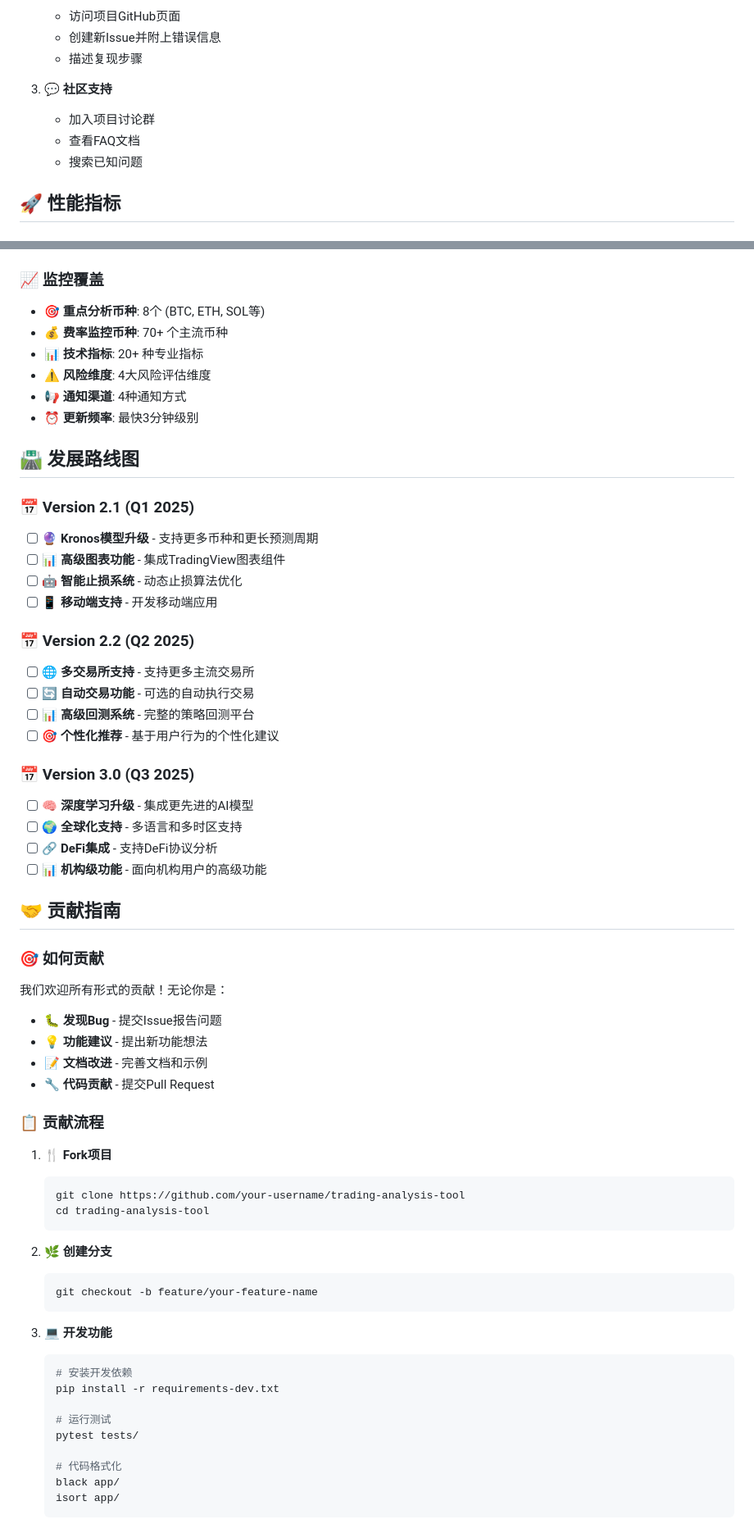
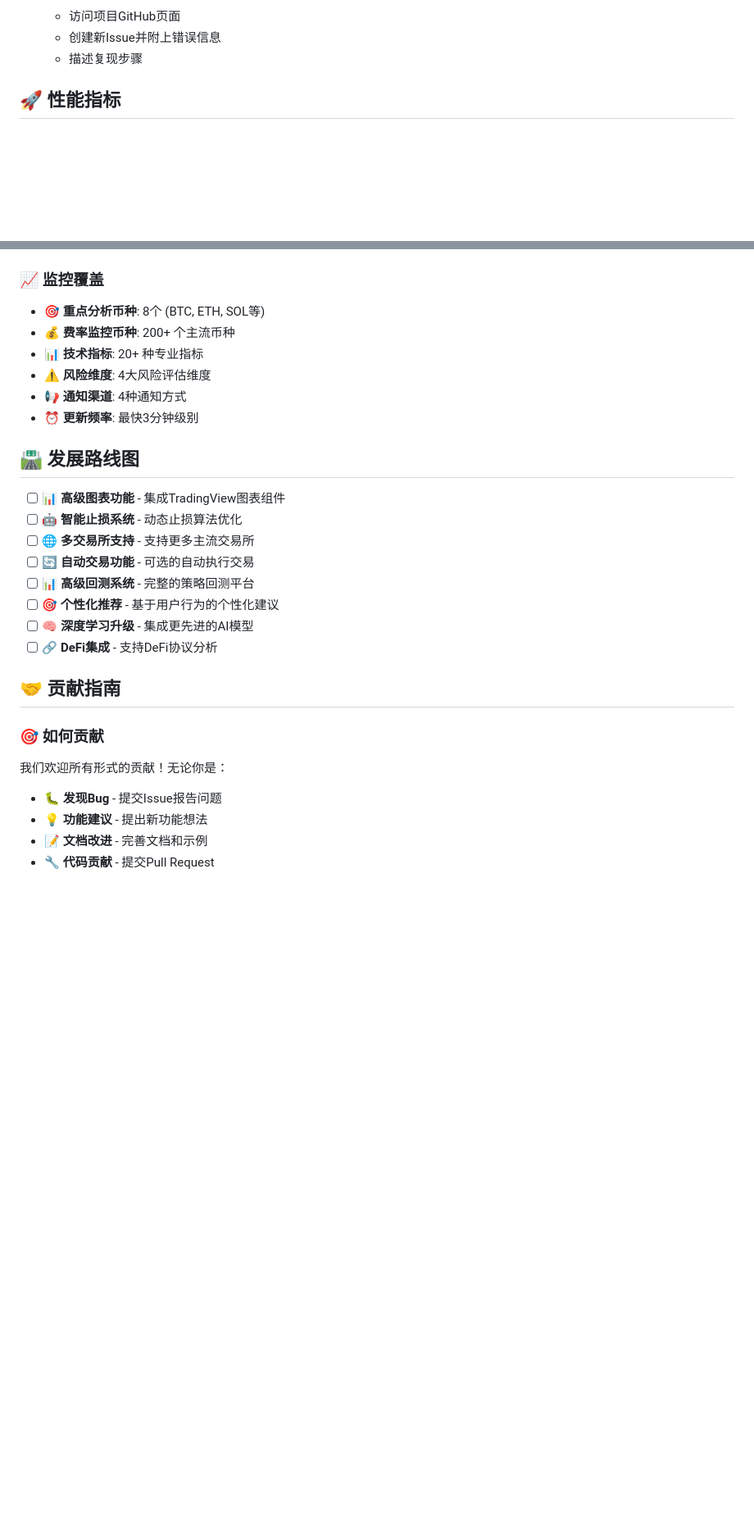
Before and after one commit to ChinaWallace/transaction_push, a Markdown page: README.md, 2 parts joined by grey strips. Shown at 82% size. Drawn GitHub-style; blank space fills up the shorter version.

````diff
--- a/README.md
+++ b/README.md
@@ -1372,10 +1371,6 @@ python -c "from app.core.database import db_manager; print(db_manager.health_che
    - 创建新Issue并附上错误信息
    - 描述复现步骤
 
-3. **💬 社区支持**
-   - 加入项目讨论群
-   - 查看FAQ文档
-   - 搜索已知问题
 
 ## 🚀 性能指标
 
@@ -1402,7 +1397,7 @@ python -c "from app.core.database import db_manager; print(db_manager.health_che
 ### 📈 监控覆盖
 
 - **🎯 重点分析币种**: 8个 (BTC, ETH, SOL等)
-- **💰 费率监控币种**: 70+ 个主流币种
+- **💰 费率监控币种**: 200+ 个主流币种
 - **📊 技术指标**: 20+ 种专业指标
 - **⚠️ 风险维度**: 4大风险评估维度
 - **📢 通知渠道**: 4种通知方式
@@ -1410,23 +1405,14 @@ python -c "from app.core.database import db_manager; print(db_manager.health_che
 
 ## 🛣️ 发展路线图
 
-### 📅 Version 2.1 (Q1 2025)
-- [ ] 🔮 **Kronos模型升级** - 支持更多币种和更长预测周期
 - [ ] 📊 **高级图表功能** - 集成TradingView图表组件
 - [ ] 🤖 **智能止损系统** - 动态止损算法优化
-- [ ] 📱 **移动端支持** - 开发移动端应用
-
-### 📅 Version 2.2 (Q2 2025)
 - [ ] 🌐 **多交易所支持** - 支持更多主流交易所
 - [ ] 🔄 **自动交易功能** - 可选的自动执行交易
 - [ ] 📊 **高级回测系统** - 完整的策略回测平台
 - [ ] 🎯 **个性化推荐** - 基于用户行为的个性化建议
-
-### 📅 Version 3.0 (Q3 2025)
 - [ ] 🧠 **深度学习升级** - 集成更先进的AI模型
-- [ ] 🌍 **全球化支持** - 多语言和多时区支持
 - [ ] 🔗 **DeFi集成** - 支持DeFi协议分析
-- [ ] 📊 **机构级功能** - 面向机构用户的高级功能
 
 ## 🤝 贡献指南
 
@@ -1438,29 +1424,3 @@ python -c "from app.core.database import db_manager; print(db_manager.health_che
 - 📝 **文档改进** - 完善文档和示例
 - 🔧 **代码贡献** - 提交Pull Request
 
-### 📋 贡献流程
-
-1. **🍴 Fork项目**
-   ```bash
-   git clone https://github.com/your-username/trading-analysis-tool
-   cd trading-analysis-tool
-   ```
-
-2. **🌿 创建分支**
-   ```bash
-   git checkout -b feature/your-feature-name
-   ```
-
-3. **💻 开发功能**
-   ```bash
-   # 安装开发依赖
-   pip install -r requirements-dev.txt
-
-   # 运行测试
-   pytest tests/
-
-   # 代码格式化
-   black app/
-   isort app/
-   ```
-
````
Also changed, not shown: other parts of README.md (+2 -57 lines).
